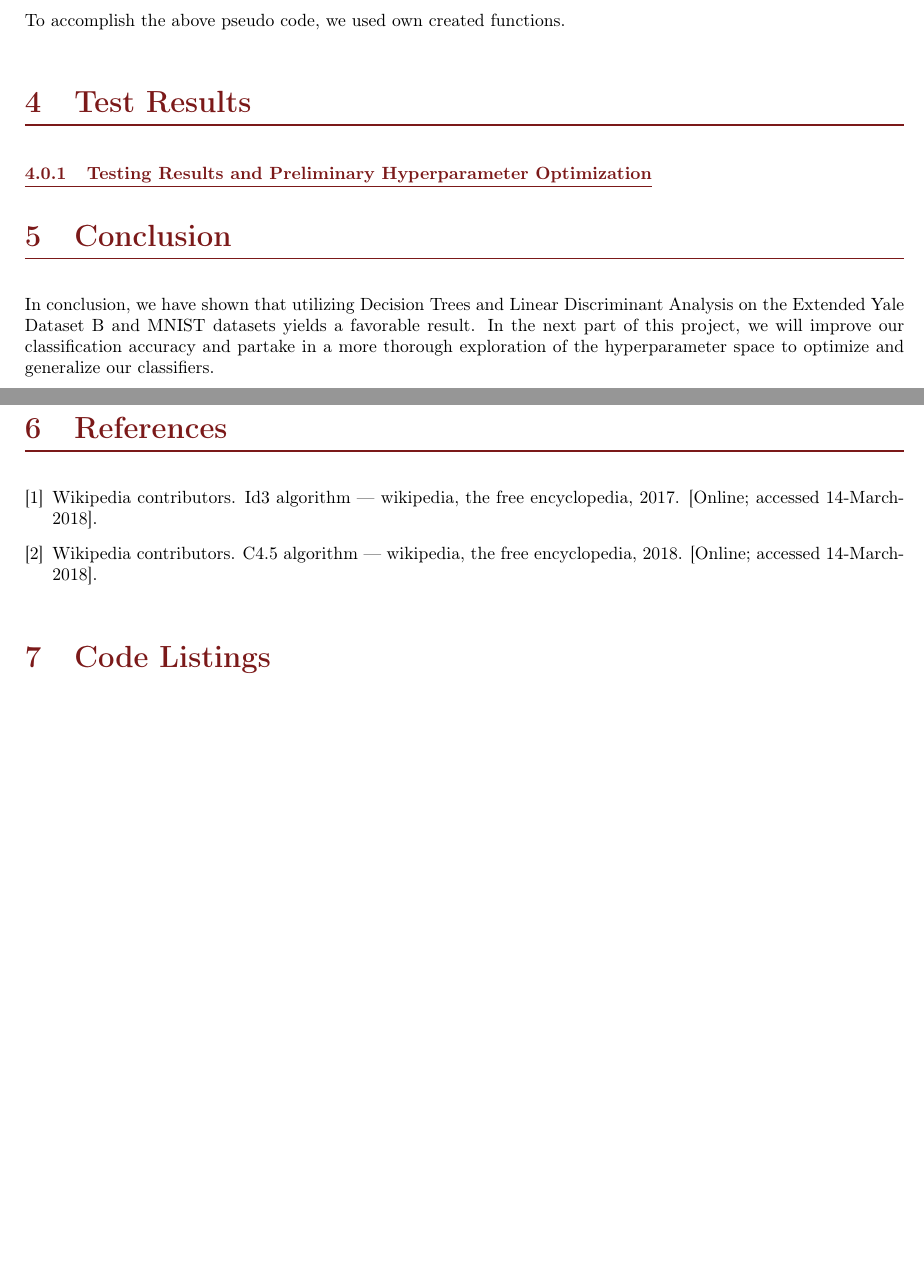
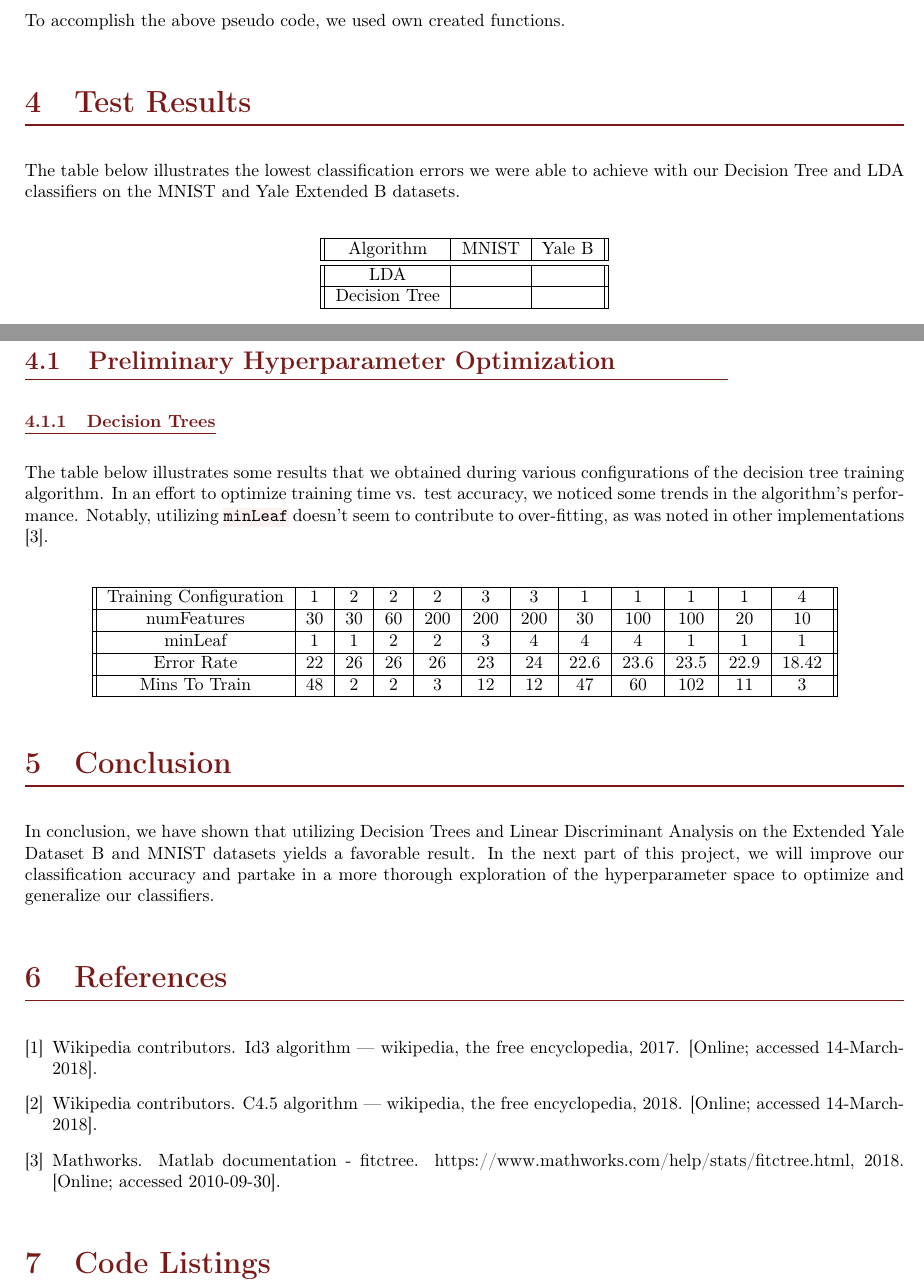
Before and after one commit to en-casa/ece759-project, a LaTeX document (report/report.tex, which reads report/sections/results.tex): two parts of pages 9 and 10 of 10, joined at a grey line, cut so that both start at the same text, the shorter picture padded with empty space. Compiled offline with pdfLaTeX.

Commit message:
report results

```diff
--- a/report/sections/results.tex
+++ b/report/sections/results.tex
@@ -1,2 +1,37 @@
 
-\subsubsection{Testing Results and Preliminary Hyperparameter Optimization}
+The table below illustrates the lowest classification errors we were able to achieve with our Decision Tree and LDA classifiers on the MNIST and Yale Extended B datasets.
+
+\begin{center}
+ \begin{tabular}{||c | c | c||}
+   \hline
+   Algorithm & MNIST & Yale B \\
+   \hline\hline
+   LDA &  &  \\
+   \hline
+   Decision Tree &  &  \\
+   \hline
+\end{tabular}
+\end{center}
+
+\subsection{Preliminary Hyperparameter Optimization}
+
+\subsubsection{Decision Trees}
+
+The table below illustrates some results that we obtained during various configurations of the decision tree training algorithm. In an effort to optimize training time vs. test accuracy, we noticed some trends in the algorithm's performance. Notably, utilizing \code{minLeaf} doesn't seem to contribute to over-fitting, as was noted in other implementations \cite{matlab:fitctree}.
+
+
+\begin{center}
+ \begin{tabular}{||c | c | c | c | c | c | c | c | c | c | c | c||}
+   \hline
+   Training Configuration & 1 & 2 & 2 & 2 & 3 & 3 & 1 & 1 & 1 & 1 & 4 \\
+   \hline
+   numFeatures & 30 & 30 & 60 & 200 & 200 & 200 & 30 & 100 & 100 &  20 & 10 \\
+   \hline
+   minLeaf & 1 & 1 & 2 & 2 & 3 & 4 & 4 & 4 & 1 & 1 & 1 \\
+   \hline
+   Error Rate & 22 & 26 & 26 & 26 & 23 & 24 & 22.6 & 23.6 & 23.5 & 22.9 & 18.42 \\
+   \hline
+   Mins To Train & 48 & 2 & 2 & 3 & 12 & 12 & 47 & 60 & 102 & 11 & 3 \\
+   \hline
+\end{tabular}
+\end{center}
```
Also changed, not shown: bibliography.bib (+8 -0 lines), report/report.bbl, report/report.pdf, 1 other file.
